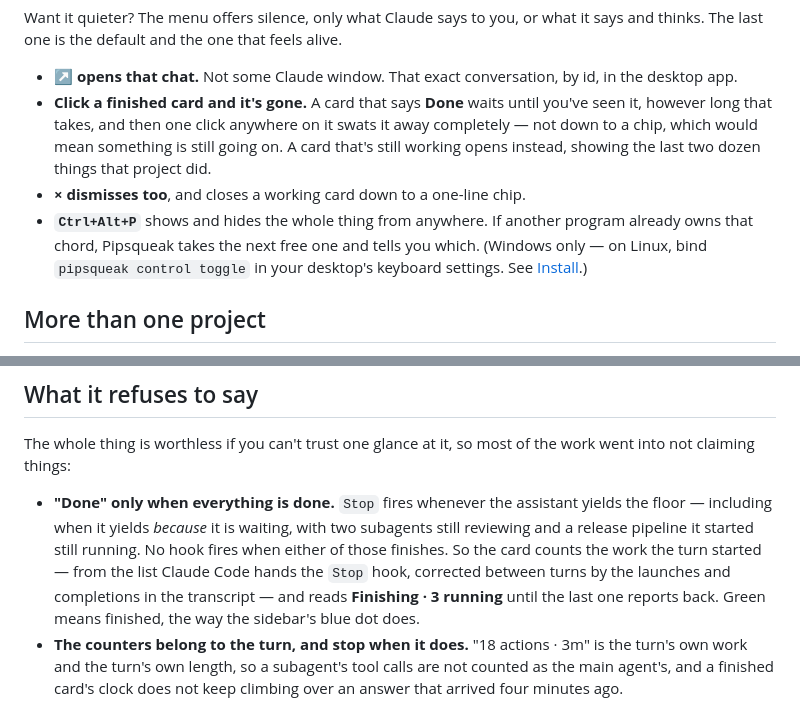
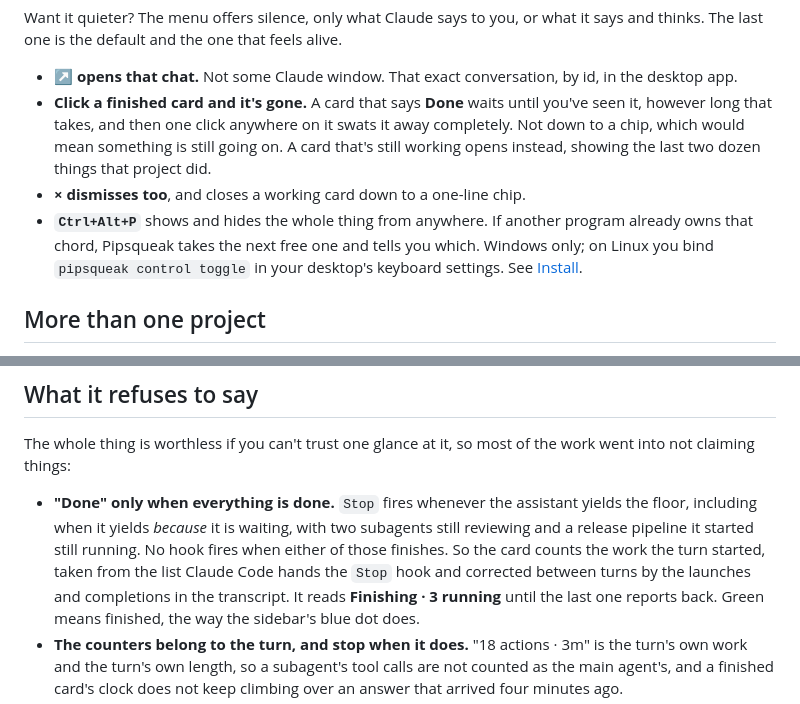
Before and after one commit to tristanmuzzu/Pets-for-Claude-Code, a Markdown page: README.md, 2 parts joined by grey strips. Drawn GitHub-style.

```diff
--- a/README.md
+++ b/README.md
@@ -81,14 +81,14 @@ it says and thinks. The last one is the default and the one that feels alive.
   in the desktop app.
 - **Click a finished card and it's gone.** A card that says **Done** waits until
   you've seen it, however long that takes, and then one click anywhere on it
-  swats it away completely — not down to a chip, which would mean something is
+  swats it away completely. Not down to a chip, which would mean something is
   still going on. A card that's still working opens instead, showing the last
   two dozen things that project did.
 - **× dismisses too**, and closes a working card down to a one-line chip.
 - **`Ctrl+Alt+P`** shows and hides the whole thing from anywhere. If another
   program already owns that chord, Pipsqueak takes the next free one and tells
-  you which. (Windows only — on Linux, bind `pipsqueak control toggle` in your
-  desktop's keyboard settings. See [Install](#install).)
+  you which. Windows only; on Linux you bind `pipsqueak control toggle` in your
+  desktop's keyboard settings. See [Install](#install).
 
 ## More than one project
 
@@ -248,11 +248,11 @@ The whole thing is worthless if you can't trust one glance at it, so most of the
 work went into not claiming things:
 
 - **"Done" only when everything is done.** `Stop` fires whenever the assistant
-  yields the floor — including when it yields *because* it is waiting, with two
+  yields the floor, including when it yields *because* it is waiting, with two
   subagents still reviewing and a release pipeline it started still running. No
   hook fires when either of those finishes. So the card counts the work the turn
-  started — from the list Claude Code hands the `Stop` hook, corrected between
-  turns by the launches and completions in the transcript — and reads
+  started, taken from the list Claude Code hands the `Stop` hook and corrected
+  between turns by the launches and completions in the transcript. It reads
   **Finishing · 3 running** until the last one reports back. Green means
   finished, the way the sidebar's blue dot does.
 - **The counters belong to the turn, and stop when it does.** "18 actions · 3m"
```
Also changed, not shown: other parts of README.md (+24 -24 lines).
